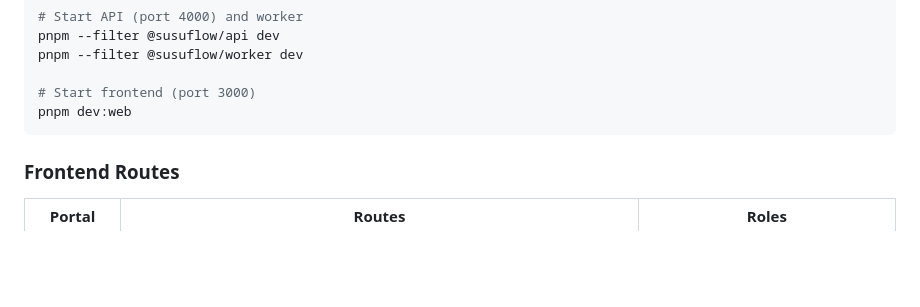
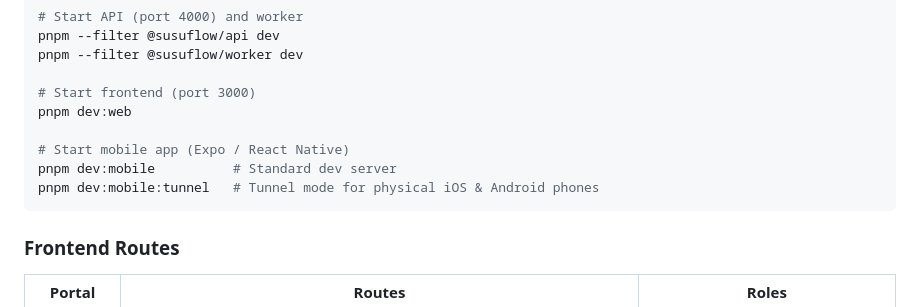
Before and after one commit to Gideon-Dadey/SusuFlow, a Markdown page: README.md, the part around the change. GitHub-like rendering; blank space fills up the shorter version.

Commit message:
docs: add mobile app development commands reference to ADMIN_CREDENTIALS and README

````diff
--- a/README.md
+++ b/README.md
@@ -68,6 +68,10 @@ pnpm --filter @susuflow/worker dev
 
 # Start frontend (port 3000)
 pnpm dev:web
+
+# Start mobile app (Expo / React Native)
+pnpm dev:mobile          # Standard dev server
+pnpm dev:mobile:tunnel   # Tunnel mode for physical iOS & Android phones
 ```
 
 ### Frontend Routes
````
